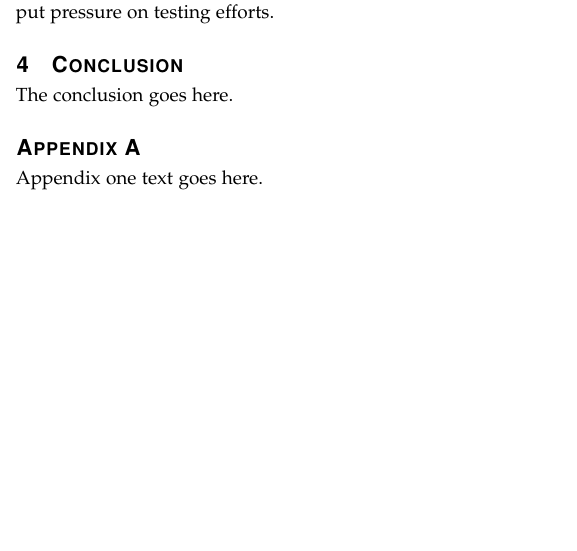
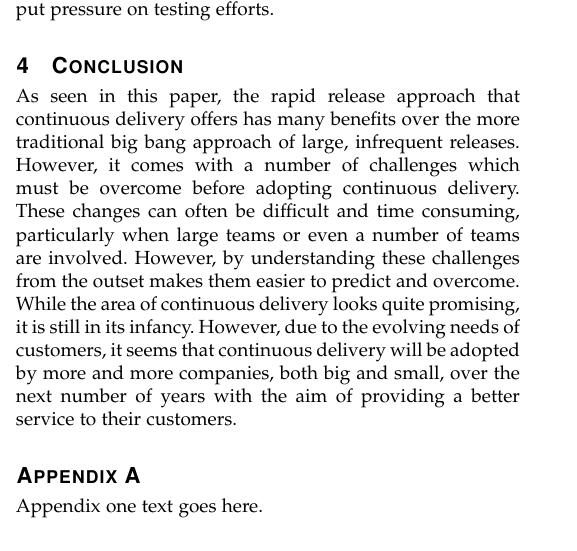
Before and after one commit to KeithWilliamsGMIT/Research-Methods-Project, a LaTeX paper (main.tex): part of one column of page 3 of 4, cut so that both start at the same text, the shorter picture padded with empty space. Compiled offline with pdfLaTeX.

Commit message:
Added conclusion.

```diff
--- a/main.tex
+++ b/main.tex
@@ -686,7 +686,7 @@ Continuous delivery reportedly requires increased QA efforts due to the overhead
 % \fnbelowfloat command of the stfloats package.
 
 \section{Conclusion}
-The conclusion goes here.
+As seen in this paper, the rapid release approach that continuous delivery offers has many benefits over the more traditional big bang approach of large, infrequent releases. However, it comes with a number of challenges which must be overcome before adopting continuous delivery. These changes can often be difficult and time consuming, particularly when large teams or even a number of teams are involved. However, by understanding these challenges from the outset makes them easier to predict and overcome. While the area of continuous delivery looks quite promising, it is still in its infancy. However, due to the evolving needs of customers, it seems that continuous delivery will be adopted by more and more companies, both big and small, over the next number of years with the aim of providing a better service to their customers.
 
 % if have a single appendix:
 %\appendix[Proof of the Zonklar Equations]
```
